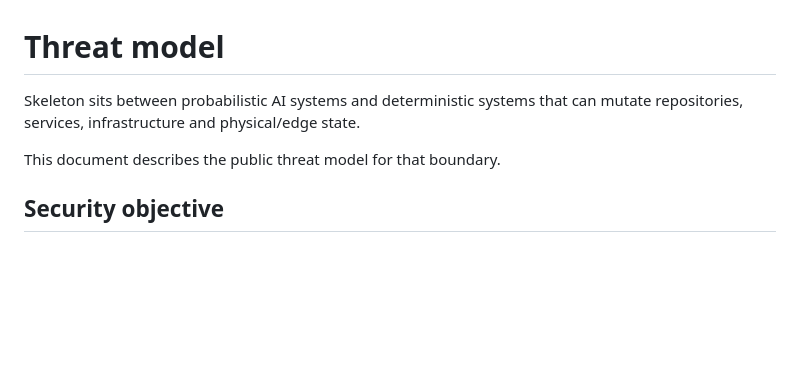
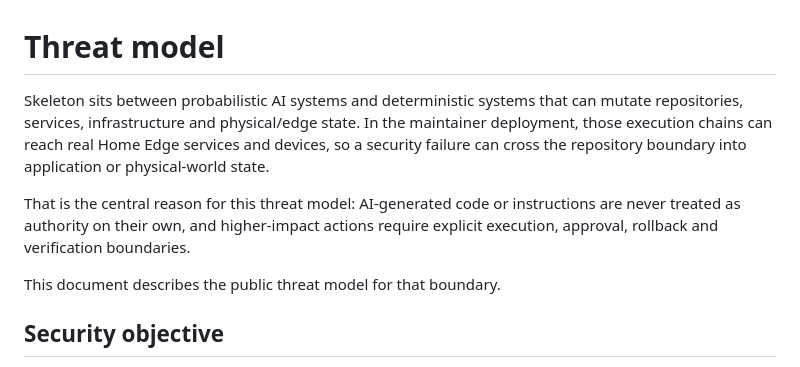
Before and after one commit to alanua/Skeleton, a Markdown page: docs/THREAT_MODEL.md, the part around the change. Drawn GitHub-style; blank space fills up the shorter version.

Commit message:
docs: foreground physical-world security boundary

```diff
--- a/docs/THREAT_MODEL.md
+++ b/docs/THREAT_MODEL.md
@@ -1,6 +1,8 @@
 # Threat model
 
-Skeleton sits between probabilistic AI systems and deterministic systems that can mutate repositories, services, infrastructure and physical/edge state.
+Skeleton sits between probabilistic AI systems and deterministic systems that can mutate repositories, services, infrastructure and physical/edge state. In the maintainer deployment, those execution chains can reach real Home Edge services and devices, so a security failure can cross the repository boundary into application or physical-world state.
+
+That is the central reason for this threat model: AI-generated code or instructions are never treated as authority on their own, and higher-impact actions require explicit execution, approval, rollback and verification boundaries.
 
 This document describes the public threat model for that boundary.
 
```
